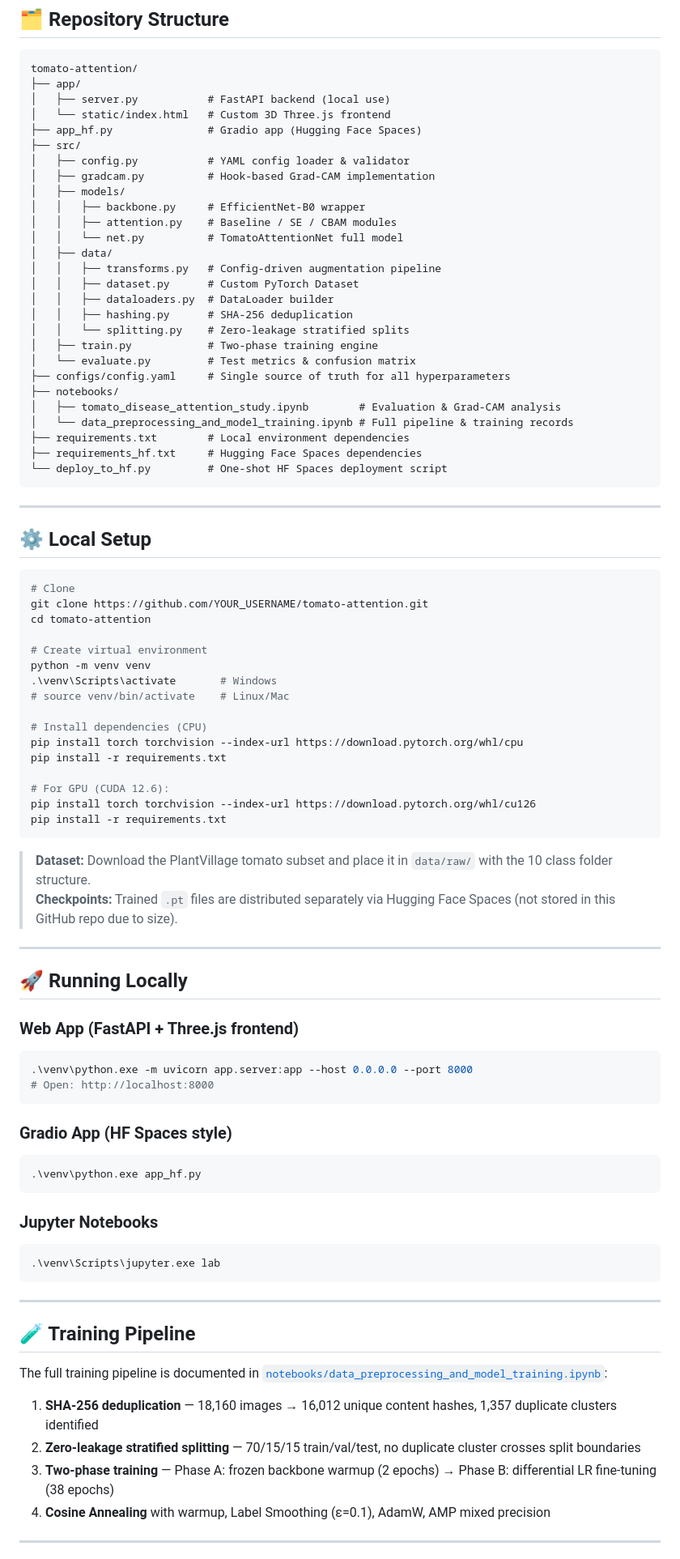
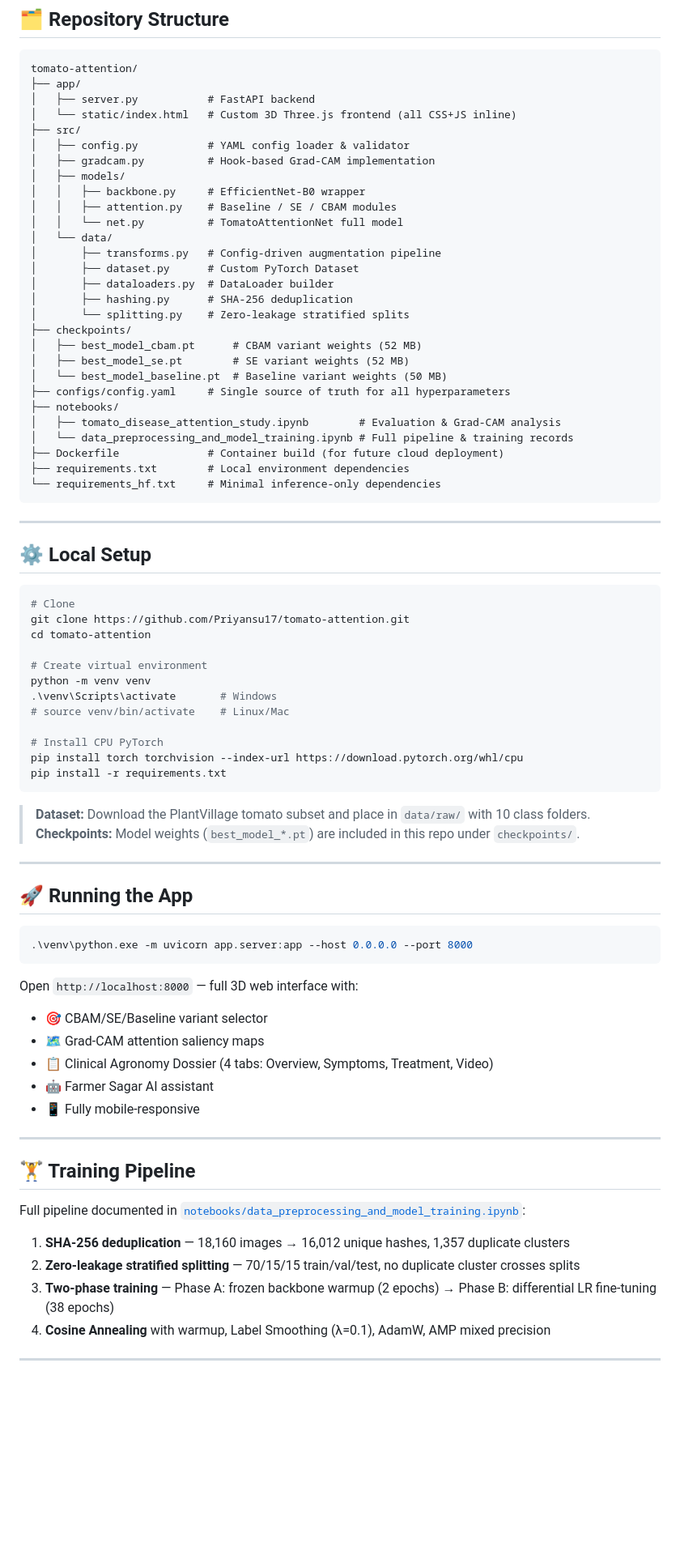
Before and after one commit to Priyansu17/tomato-attention, a Markdown page: README.md, the part around one of its changes. Shown at 81% size. Rendered like a GitHub page; blank space fills up the shorter version.

Commit message:
docs: Remove HF Spaces references from README, add accurate local deployment docs

````diff
--- a/README.md
+++ b/README.md
@@ -69,9 +77,8 @@ Dense(256) → ReLU → Dropout(0.4) → Dense(10)
 ```
 tomato-attention/
 ├── app/
-│   ├── server.py           # FastAPI backend (local use)
-│   └── static/index.html   # Custom 3D Three.js frontend
-├── app_hf.py               # Gradio app (Hugging Face Spaces)
+│   ├── server.py           # FastAPI backend
+│   └── static/index.html   # Custom 3D Three.js frontend (all CSS+JS inline)
 ├── src/
 │   ├── config.py           # YAML config loader & validator
 │   ├── gradcam.py          # Hook-based Grad-CAM implementation
@@ -79,21 +86,23 @@ tomato-attention/
 │   │   ├── backbone.py     # EfficientNet-B0 wrapper
 │   │   ├── attention.py    # Baseline / SE / CBAM modules
 │   │   └── net.py          # TomatoAttentionNet full model
-│   ├── data/
-│   │   ├── transforms.py   # Config-driven augmentation pipeline
-│   │   ├── dataset.py      # Custom PyTorch Dataset
-│   │   ├── dataloaders.py  # DataLoader builder
-│   │   ├── hashing.py      # SHA-256 deduplication
-│   │   └── splitting.py    # Zero-leakage stratified splits
-│   ├── train.py            # Two-phase training engine
-│   └── evaluate.py         # Test metrics & confusion matrix
+│   └── data/
+│       ├── transforms.py   # Config-driven augmentation pipeline
+│       ├── dataset.py      # Custom PyTorch Dataset
+│       ├── dataloaders.py  # DataLoader builder
+│       ├── hashing.py      # SHA-256 deduplication
+│       └── splitting.py    # Zero-leakage stratified splits
+├── checkpoints/
+│   ├── best_model_cbam.pt      # CBAM variant weights (52 MB)
+│   ├── best_model_se.pt        # SE variant weights (52 MB)
+│   └── best_model_baseline.pt  # Baseline variant weights (50 MB)
 ├── configs/config.yaml     # Single source of truth for all hyperparameters
 ├── notebooks/
 │   ├── tomato_disease_attention_study.ipynb        # Evaluation & Grad-CAM analysis
 │   └── data_preprocessing_and_model_training.ipynb # Full pipeline & training records
+├── Dockerfile              # Container build (for future cloud deployment)
 ├── requirements.txt        # Local environment dependencies
-├── requirements_hf.txt     # Hugging Face Spaces dependencies
-└── deploy_to_hf.py         # One-shot HF Spaces deployment script
+└── requirements_hf.txt     # Minimal inference-only dependencies
 ```
 
 ---
@@ -102,7 +111,7 @@ tomato-attention/
 
 ```bash
 # Clone
-git clone https://github.com/YOUR_USERNAME/tomato-attention.git
+git clone https://github.com/Priyansu17/tomato-attention.git
 cd tomato-attention
 
 # Create virtual environment
@@ -110,48 +119,39 @@ python -m venv venv
 .\venv\Scripts\activate       # Windows
 # source venv/bin/activate    # Linux/Mac
 
-# Install dependencies (CPU)
+# Install CPU PyTorch
 pip install torch torchvision --index-url https://download.pytorch.org/whl/cpu
-pip install -r requirements.txt
-
-# For GPU (CUDA 12.6):
-pip install torch torchvision --index-url https://download.pytorch.org/whl/cu126
 pip install -r requirements.txt
 ```
 
-> **Dataset:** Download the PlantVillage tomato subset and place it in `data/raw/` with the 10 class folder structure.
-> **Checkpoints:** Trained `.pt` files are distributed separately via Hugging Face Spaces (not stored in this GitHub repo due to size).
+> **Dataset:** Download the PlantVillage tomato subset and place in `data/raw/` with 10 class folders.
+> **Checkpoints:** Model weights (`best_model_*.pt`) are included in this repo under `checkpoints/`.
 
 ---
 
-## 🚀 Running Locally
+## 🚀 Running the App
 
-### Web App (FastAPI + Three.js frontend)
 ```powershell
 .\venv\python.exe -m uvicorn app.server:app --host 0.0.0.0 --port 8000
-# Open: http://localhost:8000
 ```
 
-### Gradio App (HF Spaces style)
-```powershell
-.\venv\python.exe app_hf.py
-```
-
-### Jupyter Notebooks
-```powershell
-.\venv\Scripts\jupyter.exe lab
-```
+Open `http://localhost:8000` — full 3D web interface with:
+- 🎯 CBAM/SE/Baseline variant selector
+- 🗺️ Grad-CAM attention saliency maps
+- 📋 Clinical Agronomy Dossier (4 tabs: Overview, Symptoms, Treatment, Video)
+- 🤖 Farmer Sagar AI assistant
+- 📱 Fully mobile-responsive
 
 ---
 
-## 🧪 Training Pipeline
+## 🏋️ Training Pipeline
 
-The full training pipeline is documented in [`notebooks/data_preprocessing_and_model_training.ipynb`](notebooks/data_preprocessing_and_model_training.ipynb):
+Full pipeline documented in [`notebooks/data_preprocessing_and_model_training.ipynb`](notebooks/data_preprocessing_and_model_training.ipynb):
 
-1. **SHA-256 deduplication** — 18,160 images → 16,012 unique content hashes, 1,357 duplicate clusters identified
-2. **Zero-leakage stratified splitting** — 70/15/15 train/val/test, no duplicate cluster crosses split boundaries
+1. **SHA-256 deduplication** — 18,160 images → 16,012 unique hashes, 1,357 duplicate clusters
+2. **Zero-leakage stratified splitting** — 70/15/15 train/val/test, no duplicate cluster crosses splits
 3. **Two-phase training** — Phase A: frozen backbone warmup (2 epochs) → Phase B: differential LR fine-tuning (38 epochs)
-4. **Cosine Annealing** with warmup, Label Smoothing (ε=0.1), AdamW, AMP mixed precision
+4. **Cosine Annealing** with warmup, Label Smoothing (λ=0.1), AdamW, AMP mixed precision
 
 ---
 
````
Also changed, not shown: other parts of README.md (+15 -17 lines).
